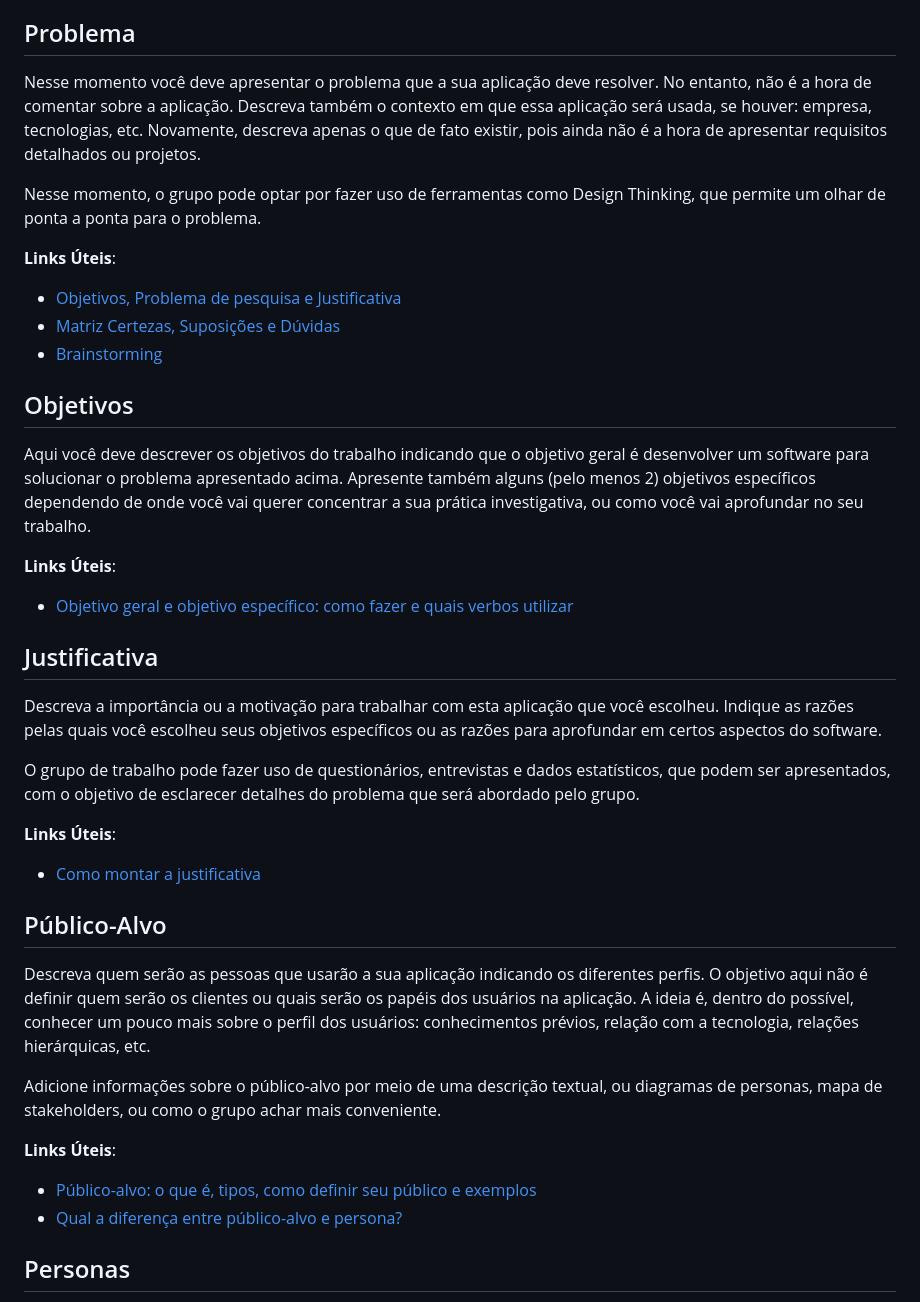
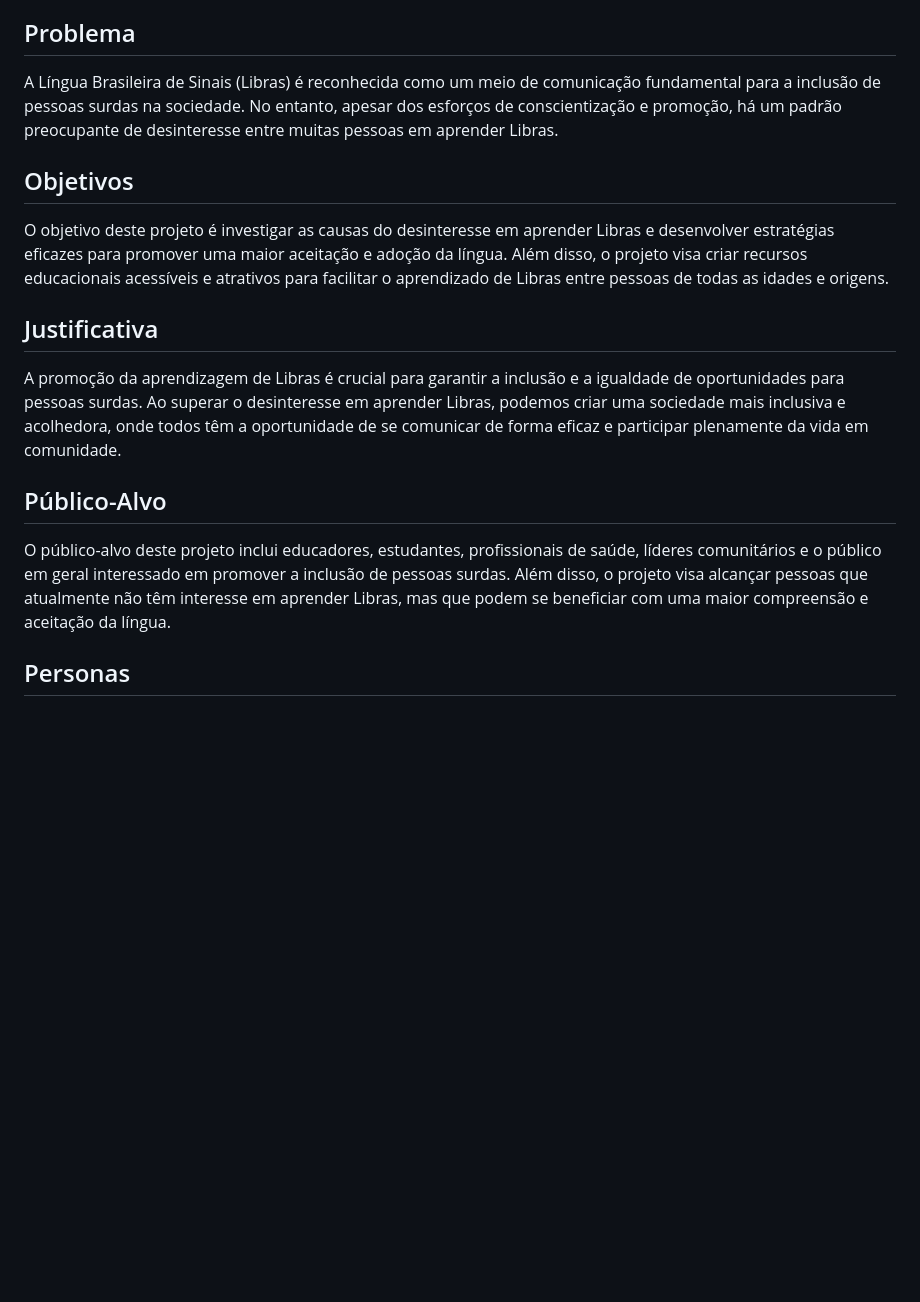
Before and after one commit to ICEI-PUC-Minas-PPLES-TI/plf-es-2024-1-ti1-0387200-libras, a Markdown page: docs/README.md, the part around the change printed below. Drawn GitHub-style; blank space fills up the shorter version.

```diff
--- a/docs/README.md
+++ b/docs/README.md
@@ -20,43 +20,18 @@ Esta seção traz explicações breves sobre o conjunto de artefatos que precisa
 
 ## Problema
 
-Nesse momento você deve apresentar o problema que a sua aplicação deve resolver. No entanto, não é a hora de comentar sobre a aplicação. Descreva também o contexto em que essa aplicação será usada, se houver: empresa, tecnologias, etc. Novamente, descreva apenas o que de fato existir, pois ainda não é a hora de apresentar requisitos detalhados ou projetos.
-
-Nesse momento, o grupo pode optar por fazer uso de ferramentas como Design Thinking, que permite um olhar de ponta a ponta para o problema.
-
-**Links Úteis**:
-
-- [Objetivos, Problema de pesquisa e Justificativa](https://medium.com/@versioparole/objetivos-problema-de-pesquisa-e-justificativa-c98c8233b9c3)
-- [Matriz Certezas, Suposições e Dúvidas](https://medium.com/educa%C3%A7%C3%A3o-fora-da-caixa/matriz-certezas-suposi%C3%A7%C3%B5es-e-d%C3%BAvidas-fa2263633655)
-- [Brainstorming](https://www.euax.com.br/2018/09/brainstorming/)
+A Língua Brasileira de Sinais (Libras) é reconhecida como um meio de comunicação fundamental para a inclusão de pessoas surdas na sociedade. No entanto, apesar dos esforços de conscientização e promoção, há um padrão preocupante de desinteresse entre muitas pessoas em aprender Libras.
 
 ## Objetivos
 
-Aqui você deve descrever os objetivos do trabalho indicando que o objetivo geral é desenvolver um software para solucionar o problema apresentado acima. Apresente também alguns (pelo menos 2) objetivos específicos dependendo de onde você vai querer concentrar a sua prática investigativa, ou como você vai aprofundar no seu trabalho.
-
-**Links Úteis**:
-
-- [Objetivo geral e objetivo específico: como fazer e quais verbos utilizar](https://blog.mettzer.com/diferenca-entre-objetivo-geral-e-objetivo-especifico/)
+O objetivo deste projeto é investigar as causas do desinteresse em aprender Libras e desenvolver estratégias eficazes para promover uma maior aceitação e adoção da língua. Além disso, o projeto visa criar recursos educacionais acessíveis e atrativos para facilitar o aprendizado de Libras entre pessoas de todas as idades e origens.
 
 ## Justificativa
 
-Descreva a importância ou a motivação para trabalhar com esta aplicação que você escolheu. Indique as razões pelas quais você escolheu seus objetivos específicos ou as razões para aprofundar em certos aspectos do software.
-
-O grupo de trabalho pode fazer uso de questionários, entrevistas e dados estatísticos, que podem ser apresentados, com o objetivo de esclarecer detalhes do problema que será abordado pelo grupo.
-
-**Links Úteis**:
-
-- [Como montar a justificativa](https://guiadamonografia.com.br/como-montar-justificativa-do-tcc/)
+A promoção da aprendizagem de Libras é crucial para garantir a inclusão e a igualdade de oportunidades para pessoas surdas. Ao superar o desinteresse em aprender Libras, podemos criar uma sociedade mais inclusiva e acolhedora, onde todos têm a oportunidade de se comunicar de forma eficaz e participar plenamente da vida em comunidade.
 
 ## Público-Alvo
 
-Descreva quem serão as pessoas que usarão a sua aplicação indicando os diferentes perfis. O objetivo aqui não é definir quem serão os clientes ou quais serão os papéis dos usuários na aplicação. A ideia é, dentro do possível, conhecer um pouco mais sobre o perfil dos usuários: conhecimentos prévios, relação com a tecnologia, relações hierárquicas, etc.
-
-Adicione informações sobre o público-alvo por meio de uma descrição textual, ou diagramas de personas, mapa de stakeholders, ou como o grupo achar mais conveniente.
-
-**Links Úteis**:
-
-- [Público-alvo: o que é, tipos, como definir seu público e exemplos](https://klickpages.com.br/blog/publico-alvo-o-que-e/)
-- [Qual a diferença entre público-alvo e persona?](https://rockcontent.com/blog/diferenca-publico-alvo-e-persona/)
+O público-alvo deste projeto inclui educadores, estudantes, profissionais de saúde, líderes comunitários e o público em geral interessado em promover a inclusão de pessoas surdas. Além disso, o projeto visa alcançar pessoas que atualmente não têm interesse em aprender Libras, mas que podem se beneficiar com uma maior compreensão e aceitação da língua.
 
 ## Personas
```
Also changed, not shown: other parts of docs/README.md (+31 -51 lines).
